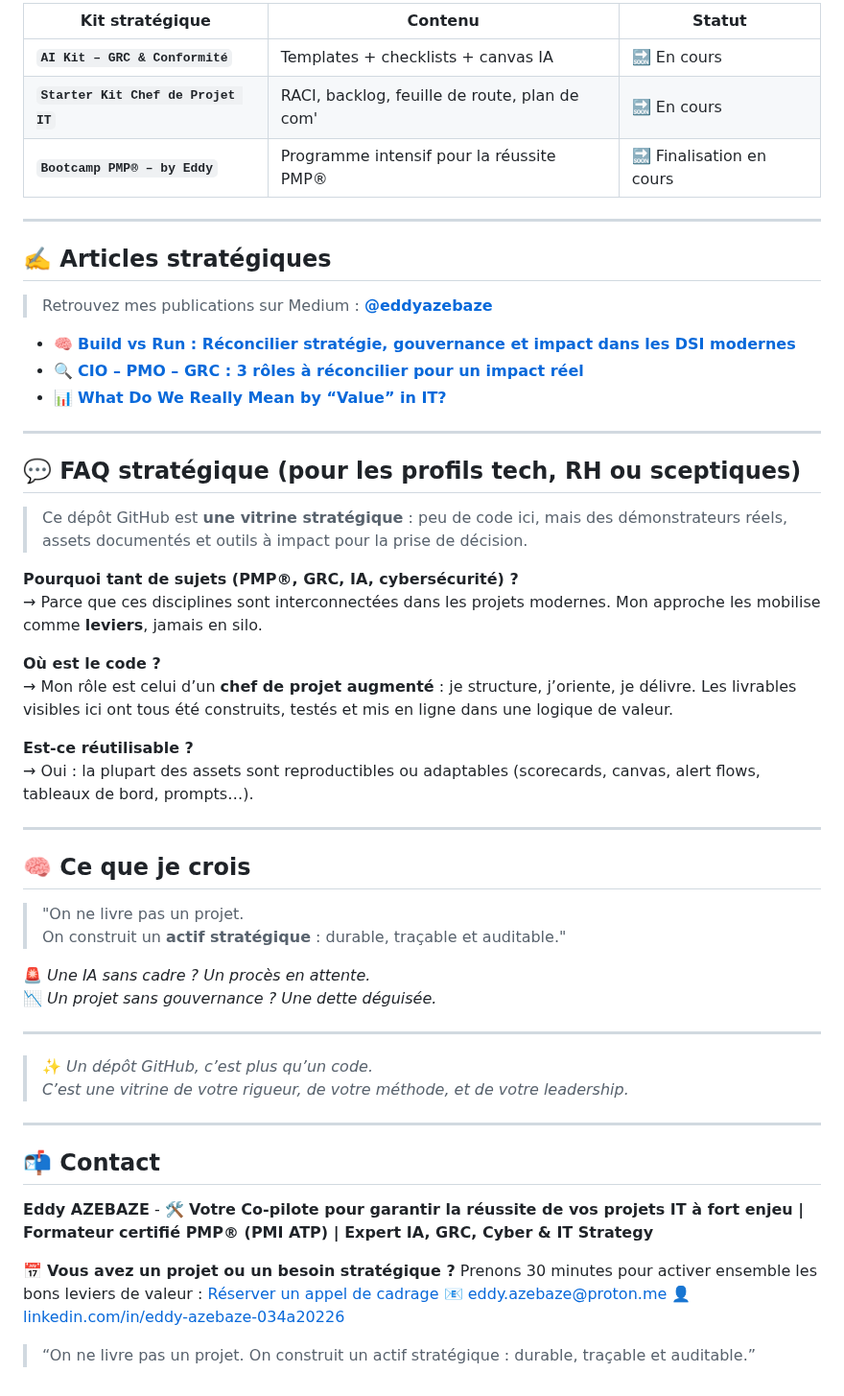
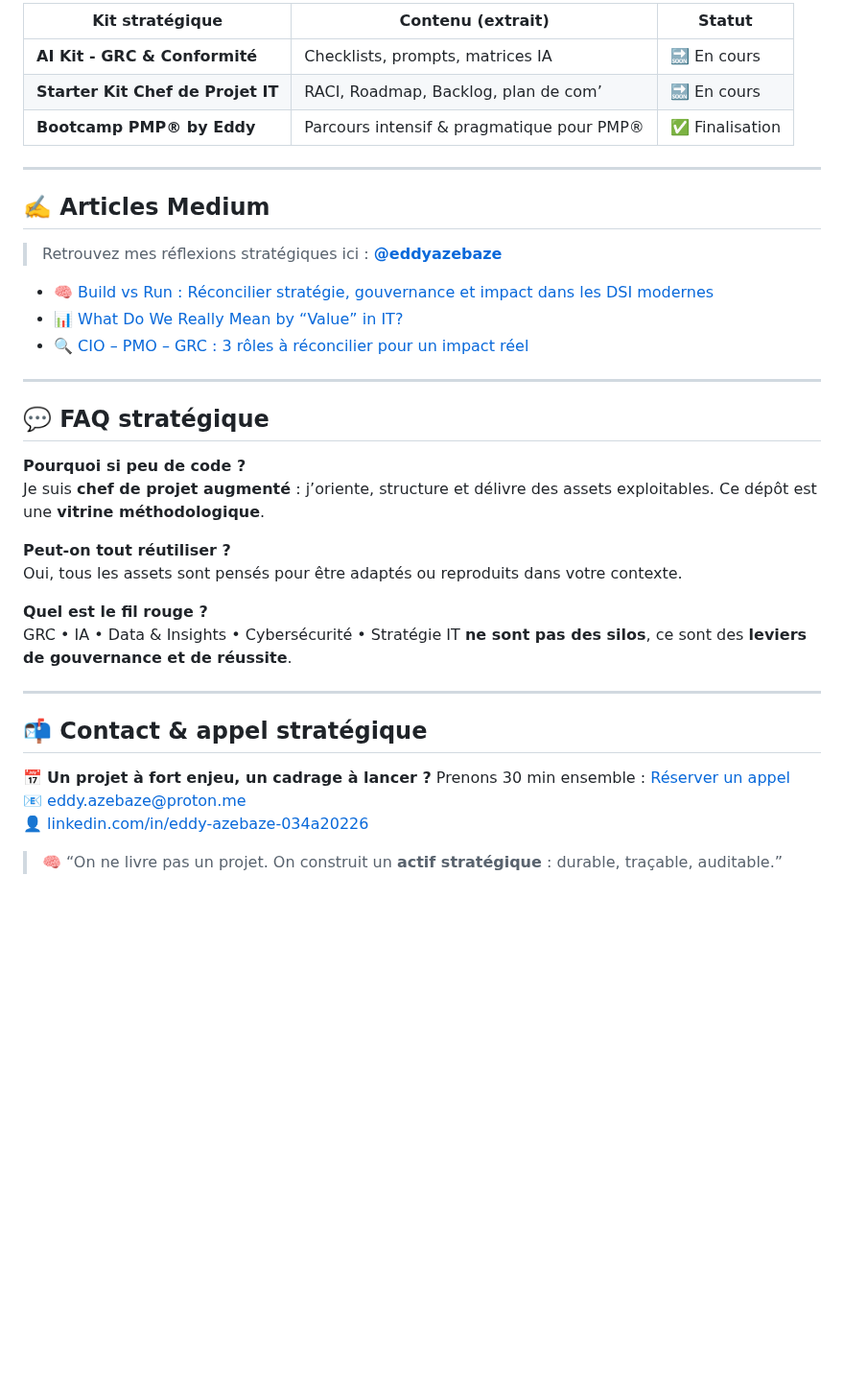
Before and after one commit to Eddyazebaze/Eddyazebaze, a Markdown page: README.md, the part around one of its changes. Shown at 96% size. Drawn GitHub-style; blank space fills up the shorter version.

```diff
--- a/README.md
+++ b/README.md
@@ -71,59 +70,39 @@ Voici mon cadre éprouvé : clair, réplicable, orienté valeur.
 
-| Kit stratégique | Contenu | Statut |
-|------------------|---------|--------|
-| **`AI Kit – GRC & Conformité`** | Templates + checklists + canvas IA | 🔜 En cours |
-| **`Starter Kit Chef de Projet IT`** | RACI, backlog, feuille de route, plan de com' | 🔜 En cours |
-| **`Bootcamp PMP® – by Eddy`** | Programme intensif pour la réussite PMP® | 🔜 Finalisation en cours |
+| Kit stratégique                  | Contenu (extrait)                               | Statut          |
+|----------------------------------|--------------------------------------------------|-----------------|
+| **AI Kit - GRC & Conformité**    | Checklists, prompts, matrices IA                | 🔜 En cours     |
+| **Starter Kit Chef de Projet IT**| RACI, Roadmap, Backlog, plan de com’            | 🔜 En cours     |
+| **Bootcamp PMP® by Eddy**        | Parcours intensif & pragmatique pour PMP®       | ✅ Finalisation |
 
 ---
 
-## ✍️ Articles stratégiques
+## ✍️ Articles Medium
 
-> Retrouvez mes publications sur Medium : **[@eddyazebaze](https://medium.com/@eddyazebaze)**
+> Retrouvez mes réflexions stratégiques ici : **[@eddyazebaze](https://medium.com/@eddyazebaze)**
 
-- 🧠 **[Build vs Run : Réconcilier stratégie, gouvernance et impact dans les DSI modernes](https://medium.com/@eddyazebaze/build-vs-run-réconcilier-stratégie-gouvernance-et-impact-dans-les-dsi-modernes-9cb55740f9a4)**
-- 🔍 **[CIO – PMO – GRC : 3 rôles à réconcilier pour un impact réel](https://medium.com/@eddyazebaze/cio-pmo-grc-3-rôles-à-réconcilier-pour-un-impact-réel-e4d3b34a2a3b)**
-- 📊 **[What Do We Really Mean by “Value” in IT?](https://medium.com/@eddyazebaze/what-do-we-really-mean-by-value-in-it-321b7f04e4f4)**
+- 🧠 [Build vs Run : Réconcilier stratégie, gouvernance et impact dans les DSI modernes](https://medium.com/@eddyazebaze/build-vs-run-réconcilier-stratégie-gouvernance-et-impact-dans-les-dsi-modernes-9cb55740f9a4)
+- 📊 [What Do We Really Mean by “Value” in IT?](https://medium.com/@eddyazebaze/what-do-we-really-mean-by-value-in-it-321b7f04e4f4)
+- 🔍 [CIO – PMO – GRC : 3 rôles à réconcilier pour un impact réel](https://medium.com/@eddyazebaze/cio-pmo-grc-3-rôles-à-réconcilier-pour-un-impact-réel-e4d3b34a2a3b)
 
 ---
 
-## 💬 FAQ stratégique (pour les profils tech, RH ou sceptiques)
+## 💬 FAQ stratégique
 
-> Ce dépôt GitHub est **une vitrine stratégique** : peu de code ici, mais des démonstrateurs réels, assets documentés et outils à impact pour la prise de décision.
+**Pourquoi si peu de code ?**
+Je suis **chef de projet augmenté** : j’oriente, structure et délivre des assets exploitables. Ce dépôt est une **vitrine méthodologique**.
 
-**Pourquoi tant de sujets (PMP®, GRC, IA, cybersécurité) ?**
-  → Parce que ces disciplines sont interconnectées dans les projets modernes. Mon approche les mobilise comme **leviers**, jamais en silo.
+**Peut-on tout réutiliser ?**
+Oui, tous les assets sont pensés pour être adaptés ou reproduits dans votre contexte.
 
-**Où est le code ?**
-  → Mon rôle est celui d’un **chef de projet augmenté** : je structure, j’oriente, je délivre. Les livrables visibles ici ont tous été construits, testés et mis en ligne dans une logique de valeur.
-
-**Est-ce réutilisable ?**
-  → Oui : la plupart des assets sont reproductibles ou adaptables (scorecards, canvas, alert flows, tableaux de bord, prompts…).
+**Quel est le fil rouge ?**
+GRC • IA • Data & Insights • Cybersécurité • Stratégie IT **ne sont pas des silos**, ce sont des **leviers de gouvernance et de réussite**.
 
 ---
 
-## 🧠 Ce que je crois
+## 📬 Contact & appel stratégique
 
-> "On ne livre pas un projet.
-> On construit un **actif stratégique** : durable, traçable et auditable."
-
-🚨 *Une IA sans cadre ? Un procès en attente.*
-📉 *Un projet sans gouvernance ? Une dette déguisée.*
-
----
-
-> ✨ *Un dépôt GitHub, c’est plus qu’un code.
-C’est une vitrine de votre rigueur, de votre méthode, et de votre leadership.*
-
----
-
-## 📬 Contact
-
-**Eddy AZEBAZE** - 🛠️ **Votre Co-pilote pour garantir la réussite de vos projets IT à fort enjeu | Formateur certifié PMP® (PMI ATP) | Expert IA, GRC, Cyber & IT Strategy**
-
-📅 **Vous avez un projet ou un besoin stratégique ?** Prenons 30 minutes pour activer ensemble les bons leviers de valeur : [Réserver un appel de cadrage](https://calendly.com/eddy-azebaze-proton/30min)
-📧 [eddy.azebaze@proton.me](mailto:eddy.azebaze@proton.me?subject=Demande%20de%20contact&body=Bonjour%20Eddy%2C%0A%0AJe%20souhaite%20vous%20contacter%20concernant...)
+📅 **Un projet à fort enjeu, un cadrage à lancer ?** Prenons 30 min ensemble : [Réserver un appel](https://calendly.com/eddy-azebaze-proton/30min)
+📧 [eddy.azebaze@proton.me](mailto:eddy.azebaze@proton.me)
 👤 [linkedin.com/in/eddy-azebaze-034a20226](https://www.linkedin.com/in/eddy-azebaze-034a20226)
 
-> “On ne livre pas un projet. On construit un actif stratégique : durable, traçable et auditable.”
->
+> 🧠 “On ne livre pas un projet. On construit un **actif stratégique** : durable, traçable, auditable.”
```
Also changed, not shown: other parts of README.md (+35 -36 lines).
